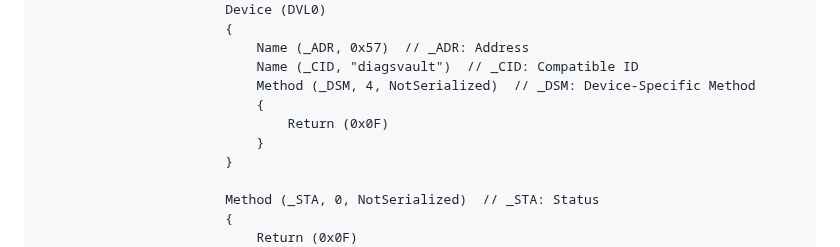
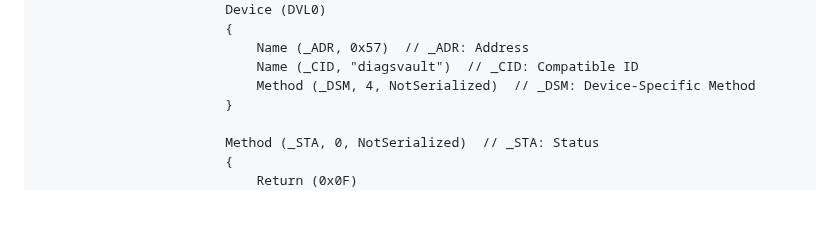
Before and after one commit to iamyounix/msimagb460_tomahawk, a Markdown page: guide and samples/sbus and mchc/sbus and mchc.md, the part around the change. Rendered like a GitHub page; blank space fills up the shorter version.

```diff
--- a/guide and samples/sbus and mchc/sbus and mchc.md
+++ b/guide and samples/sbus and mchc/sbus and mchc.md
@@ -91,9 +91,6 @@ DefinitionBlock ("", "SSDT", 2, "CpyPst", "SBUSMCHC", 0x00010000)
                             Name (_ADR, 0x57)  // _ADR: Address
                             Name (_CID, "diagsvault")  // _CID: Compatible ID
                             Method (_DSM, 4, NotSerialized)  // _DSM: Device-Specific Method
-                            {
-                                Return (0x0F)
-                            }
                         }
 
                         Method (_STA, 0, NotSerialized)  // _STA: Status
```
